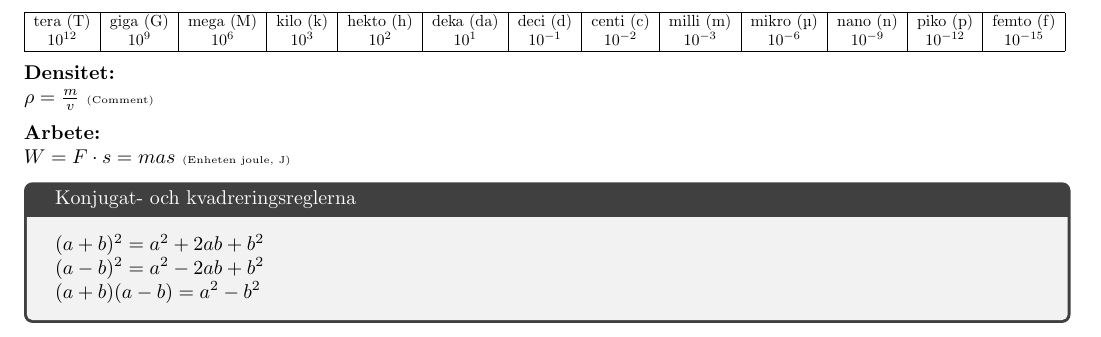
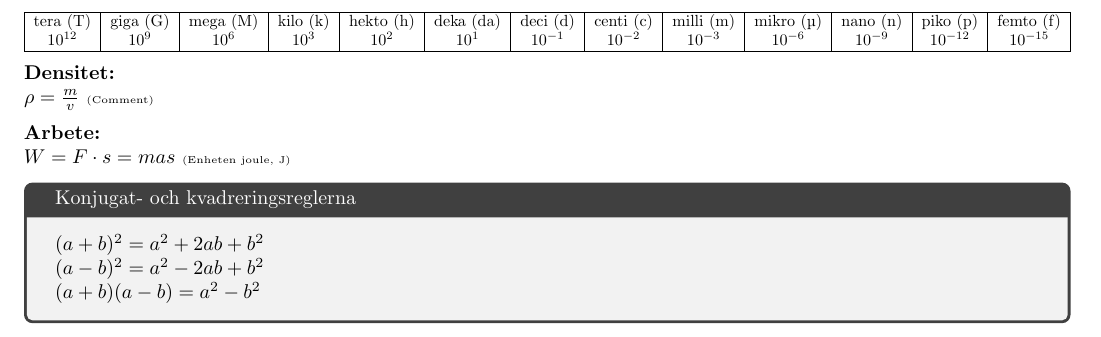
Before and after one commit to T3SQ8/dotfiles-linux, a LaTeX document (templates/formelblad.tex): part of the page, cut so that both start at the same text. Compiled offline with pdfLaTeX.

Commit message:
Prefix table spacing

```diff
--- a/templates/formelblad.tex
+++ b/templates/formelblad.tex
@@ -15,16 +15,14 @@
 
 \begin{document}
 
-\begin{center}
 \resizebox{\columnwidth}{!}{%
 	\begin{tabular}{|c|c|c|c|c|c|c|c|c|c|c|c|c|}
 		\hline
 		tera (T) & giga (G) & mega (M) & kilo (k) & hekto (h) & deka (da) & deci (d) & centi (c) & milli (m) & mikro (µ) & nano (n) & piko (p) & femto (f) \\
 		$10^{12}$ & $10^9$ & $10^6$ & $10^3$ & $10^2$ & $10^1$ & $10^{-1}$ & $10^{-2}$ & $10^{-3}$ & $10^{-6}$ & $10^{-9}$ & $10^{-12}$ & $10^{-15}$ \\
 		\hline
-		\end{tabular}
+	\end{tabular}%
 }
-\end{center}
 
 \formel[Comment]{Densitet}
 {$\rho = \frac{m}{v}$}
```
Lines whose indentation alone changed are shown as unchanged.
